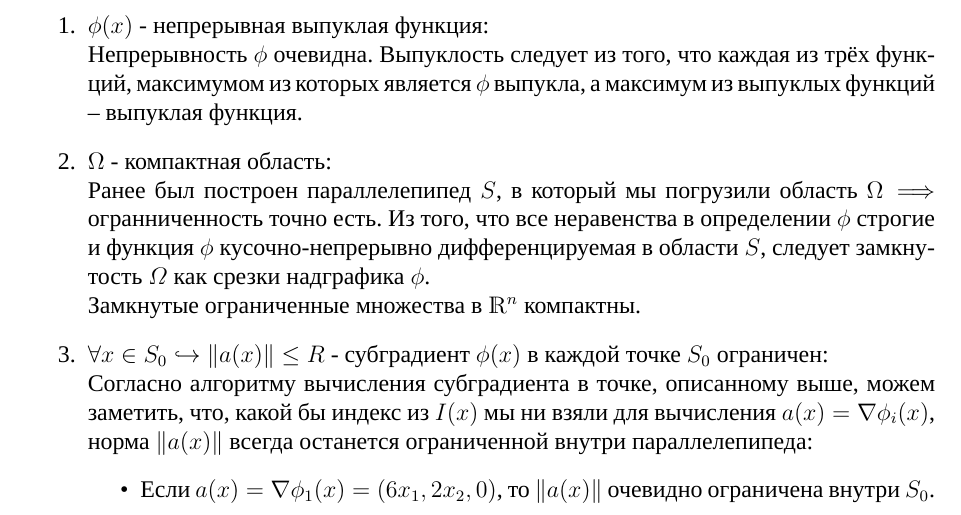
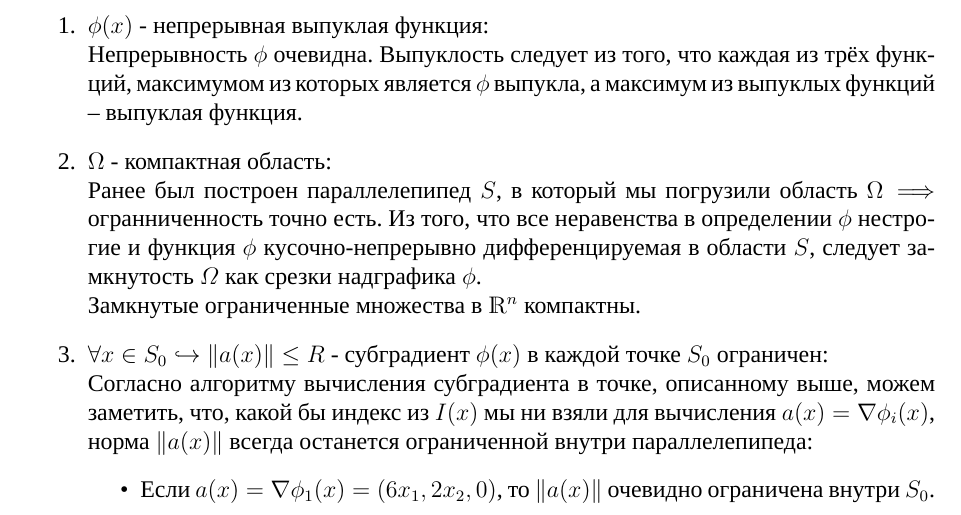
Before and after one commit to zuevval/mo2020, a LaTeX document (lab5/report/main.tex, which reads lab5/report/body.tex): part of page 7 of 8, cut so that both start at the same text. Compiled offline with XeLaTeX; a missing font is replaced by an installed copy or a similar font.

Commit message:
lab5:report: correct minor mistake

```diff
--- a/lab5/report/body.tex
+++ b/lab5/report/body.tex
@@ -109,7 +109,7 @@ S = S_0 =
 	Выпуклость следует из того, что каждая из трёх функций, максимумом из которых является $\phi$ выпукла, а максимум из выпуклых функций -- выпуклая функция.
 	\item $\Omega$ - компактная область:\\
 	Ранее был построен параллелепипед $S$, в который мы погрузили область $\Omega \Longrightarrow$ огранниченность точно есть.
-	Из того, что все неравенства в определении $\phi$ строгие и функция $\phi$ кусочно-непрерывно дифференцируемая в области $S$, следует замкнутость $\varOmega$ как срезки надграфика $\phi$.\\
+	Из того, что все неравенства в определении $\phi$ нестрогие и функция $\phi$ кусочно-непрерывно дифференцируемая в области $S$, следует замкнутость $\varOmega$ как срезки надграфика $\phi$.\\
 	Замкнутые ограниченные множества в $\mathds{R}^n$ компактны.
 	\item $\forall x \in S_0 \hookrightarrow \|a(x)\| \leq R$ - субградиент $\phi(x)$ в каждой точке $S_0$ ограничен:\\
 	Согласно алгоритму вычисления субградиента в точке, описанному выше, можем заметить, что, какой бы индекс из $I(x)$ мы ни взяли для вычисления $a(x) = \nabla \phi_i(x)$, норма $\|a(x)\|$ всегда останется ограниченной внутри параллелепипеда:
```
